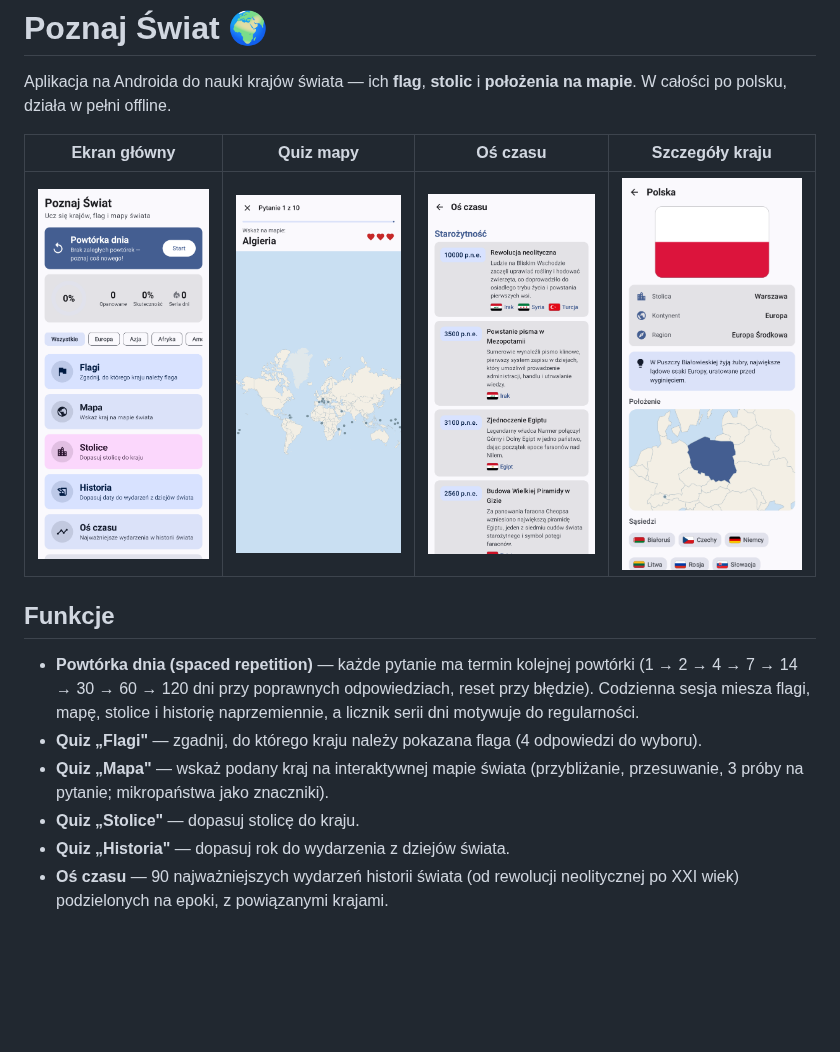
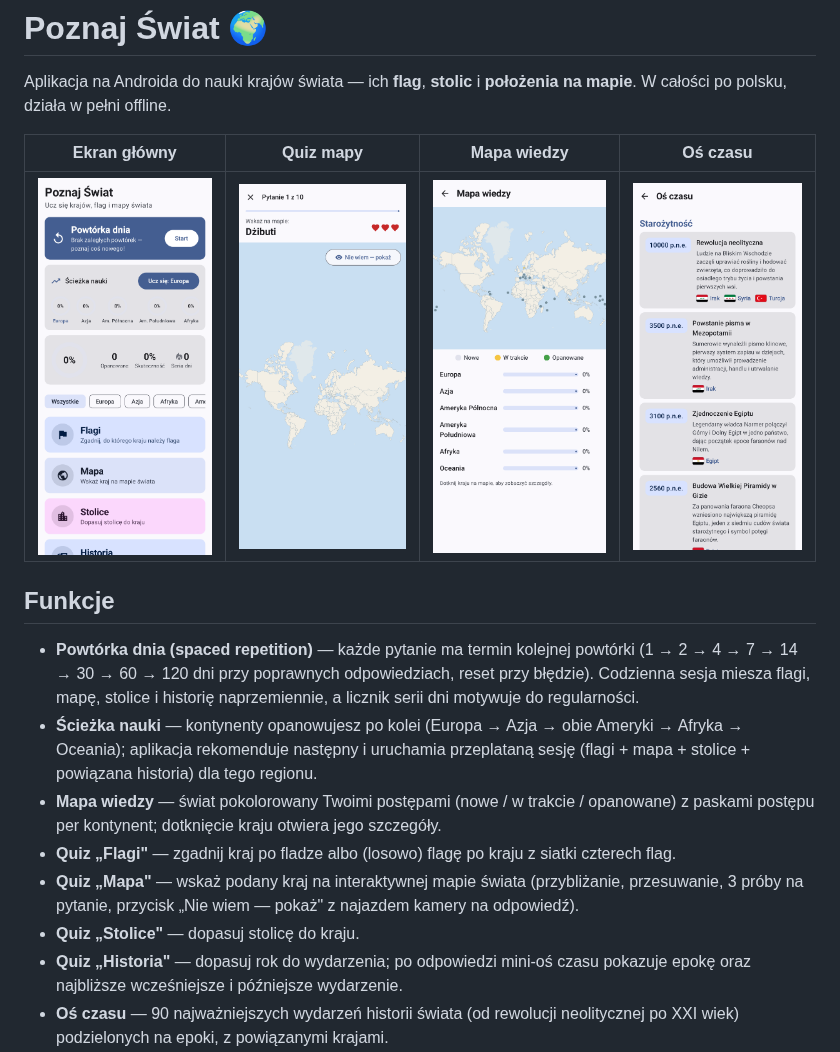
Before and after one commit to miskibin/learn-countries-and-flags, a Markdown page: README.md, the part around the change. Drawn GitHub-style; pictures changed too: docs/screenshots/01_home.png, docs/screenshots/04_map_quiz.png, docs/screenshots/07_detail.png; blank space fills up the shorter version.

```diff
--- a/README.md
+++ b/README.md
@@ -2,17 +2,19 @@
 
 Aplikacja na Androida do nauki krajów świata — ich **flag**, **stolic** i **położenia na mapie**. W całości po polsku, działa w pełni offline.
 
-| Ekran główny | Quiz mapy | Oś czasu | Szczegóły kraju |
+| Ekran główny | Quiz mapy | Mapa wiedzy | Oś czasu |
 |---|---|---|---|
-| ![Ekran główny](docs/screenshots/01_home.png) | ![Quiz mapy](docs/screenshots/04_map_quiz.png) | ![Oś czasu](docs/screenshots/11_timeline.png) | ![Szczegóły](docs/screenshots/07_detail.png) |
+| ![Ekran główny](docs/screenshots/01_home.png) | ![Quiz mapy](docs/screenshots/04_map_quiz.png) | ![Mapa wiedzy](docs/screenshots/12_knowledge.png) | ![Oś czasu](docs/screenshots/11_timeline.png) |
 
 ## Funkcje
 
 - **Powtórka dnia (spaced repetition)** — każde pytanie ma termin kolejnej powtórki (1 → 2 → 4 → 7 → 14 → 30 → 60 → 120 dni przy poprawnych odpowiedziach, reset przy błędzie). Codzienna sesja miesza flagi, mapę, stolice i historię naprzemiennie, a licznik serii dni motywuje do regularności.
-- **Quiz „Flagi"** — zgadnij, do którego kraju należy pokazana flaga (4 odpowiedzi do wyboru).
-- **Quiz „Mapa"** — wskaż podany kraj na interaktywnej mapie świata (przybliżanie, przesuwanie, 3 próby na pytanie; mikropaństwa jako znaczniki).
+- **Ścieżka nauki** — kontynenty opanowujesz po kolei (Europa → Azja → obie Ameryki → Afryka → Oceania); aplikacja rekomenduje następny i uruchamia przeplataną sesję (flagi + mapa + stolice + powiązana historia) dla tego regionu.
+- **Mapa wiedzy** — świat pokolorowany Twoimi postępami (nowe / w trakcie / opanowane) z paskami postępu per kontynent; dotknięcie kraju otwiera jego szczegóły.
+- **Quiz „Flagi"** — zgadnij kraj po fladze albo (losowo) flagę po kraju z siatki czterech flag.
+- **Quiz „Mapa"** — wskaż podany kraj na interaktywnej mapie świata (przybliżanie, przesuwanie, 3 próby na pytanie, przycisk „Nie wiem — pokaż" z najazdem kamery na odpowiedź).
 - **Quiz „Stolice"** — dopasuj stolicę do kraju.
-- **Quiz „Historia"** — dopasuj rok do wydarzenia z dziejów świata.
+- **Quiz „Historia"** — dopasuj rok do wydarzenia; po odpowiedzi mini-oś czasu pokazuje epokę oraz najbliższe wcześniejsze i późniejsze wydarzenie.
 - **Oś czasu** — 90 najważniejszych wydarzeń historii świata (od rewolucji neolitycznej po XXI wiek) podzielonych na epoki, z powiązanymi krajami.
 - **Przeglądaj kraje** — lista 197 krajów z wyszukiwarką (ignoruje polskie znaki), filtrem kontynentów, ciekawostką i mini-mapą dla każdego kraju. Ekran kraju pokazuje region (np. „Europa Środkowa"), klikalnych sąsiadów i wydarzenia historyczne związane z krajem — wiedza łączy się w całość.
 - **Postępy nauki** — inteligentny dobór pytań (częściej pyta o to, czego jeszcze nie opanowałeś), seria 3 poprawnych odpowiedzi = materiał opanowany; statystyki na ekranie głównym.
```
Also changed, not shown: 12 other files.
